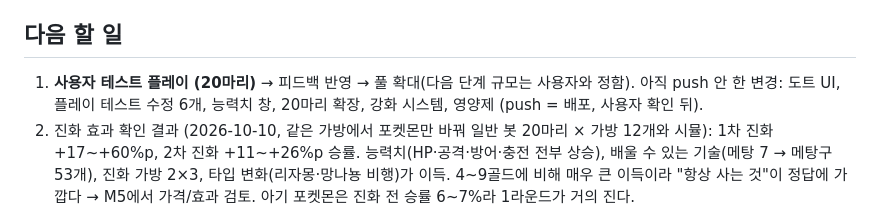
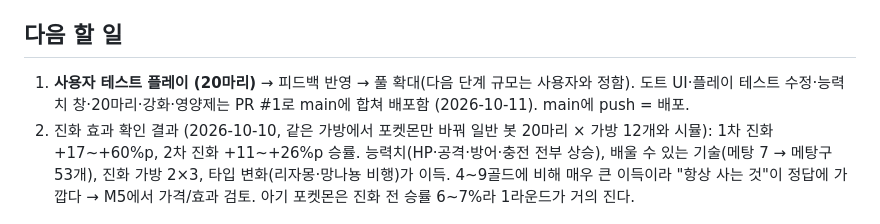
Before and after one commit to mokoon/pokemon-backpack-battler, a Markdown page: docs/PROGRESS.md, the part around the change. GitHub-like rendering.

Commit message:
PROGRESS: PR #1 배포 기록
Co-Authored-By: Claude Opus 5.5 <noreply@anthropic.com>

```diff
--- a/docs/PROGRESS.md
+++ b/docs/PROGRESS.md
@@ -47,7 +47,7 @@
 - 데이터 형식 메모: `js/data/*.js`는 `export const`(JSON은 브라우저/Node import가 번거로워서). `LEARNSETS`는 기술 숫자 id 목록, `MOVES`는 identifier 키에 `id` 필드. 모양 이름: `1, I2, I3, L3, L4, O4, L5, P5, R6`(칸 좌표는 M2-1 `bag.js`에서 정의). 등급: `common/uncommon/rare/epic/legendary`. 포켓몬 `evo` = 이 종으로 진화하는 방법 `{trigger, level, item}`.
 
 ## 다음 할 일
-1. **사용자 테스트 플레이 (20마리)** → 피드백 반영 → 풀 확대(다음 단계 규모는 사용자와 정함). 아직 push 안 한 변경: 도트 UI, 플레이 테스트 수정 6개, 능력치 창, 20마리 확장, 강화 시스템, 영양제 (push = 배포, 사용자 확인 뒤).
+1. **사용자 테스트 플레이 (20마리)** → 피드백 반영 → 풀 확대(다음 단계 규모는 사용자와 정함). 도트 UI·플레이 테스트 수정·능력치 창·20마리·강화·영양제는 PR #1로 main에 합쳐 배포함 (2026-10-11). main에 push = 배포.
 2. 진화 효과 확인 결과 (2026-10-10, 같은 가방에서 포켓몬만 바꿔 일반 봇 20마리 × 가방 12개와 시뮬): 1차 진화 +17~+60%p, 2차 진화 +11~+26%p 승률. 능력치(HP·공격·방어·충전 전부 상승), 배울 수 있는 기술(메탕 7 → 메탕구 53개), 진화 가방 2×3, 타입 변화(리자몽·망나뇽 비행)가 이득. 4~9골드에 비해 매우 큰 이득이라 "항상 사는 것"이 정답에 가깝다 → M5에서 가격/효과 검토. 아기 포켓몬은 진화 전 승률 6~7%라 1라운드가 거의 진다.
 
 ---
```
